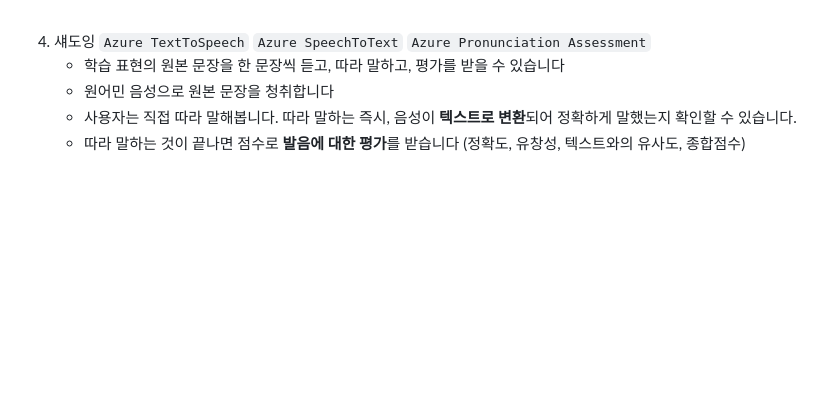
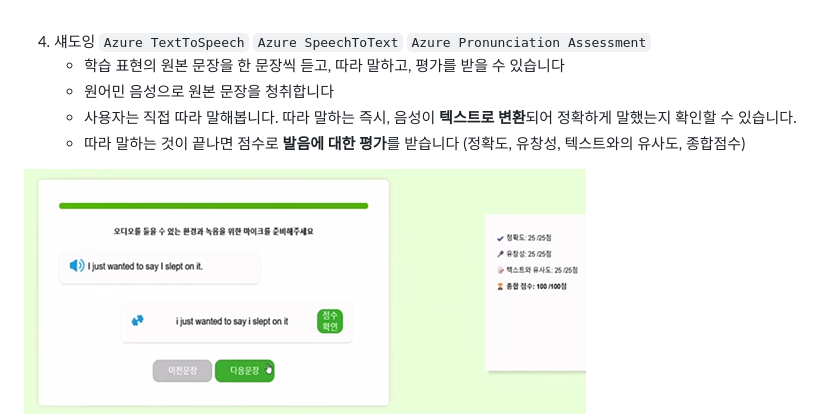
Before and after one commit to sooieese00/langbot-frontend, a Markdown page: README.md, the part around one of its changes. GitHub-like rendering; blank space fills up the shorter version.

```diff
--- a/README.md
+++ b/README.md
@@ -64,6 +67,7 @@ LangBot은 원하는 **유튜브 영상**으로 영어 `표현 학습`, `퀴즈`
    - 사용자는 직접 따라 말해봅니다. 따라 말하는 즉시, 음성이 **텍스트로 변환**되어 정확하게 말했는지 확인할 수 있습니다.
    - 따라 말하는 것이 끝나면 점수로 **발음에 대한 평가**를 받습니다 (정확도, 유창성, 텍스트와의 유사도, 종합점수)
 
+![shadowing](./static/assets/shadowing-page.png)
 ![shadowing](./static/assets/shadowing-page.png)
 
 <br>
```
Also changed, not shown: other parts of README.md (+4 -1 lines).
